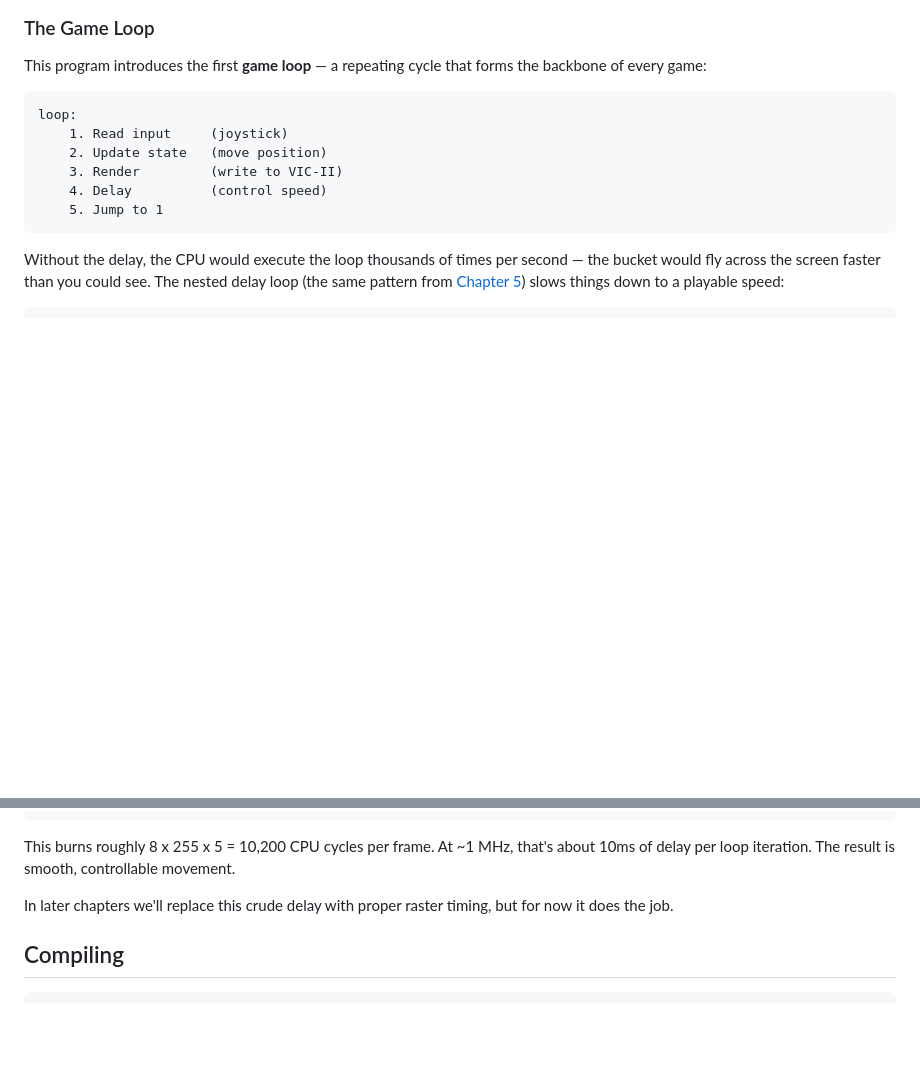
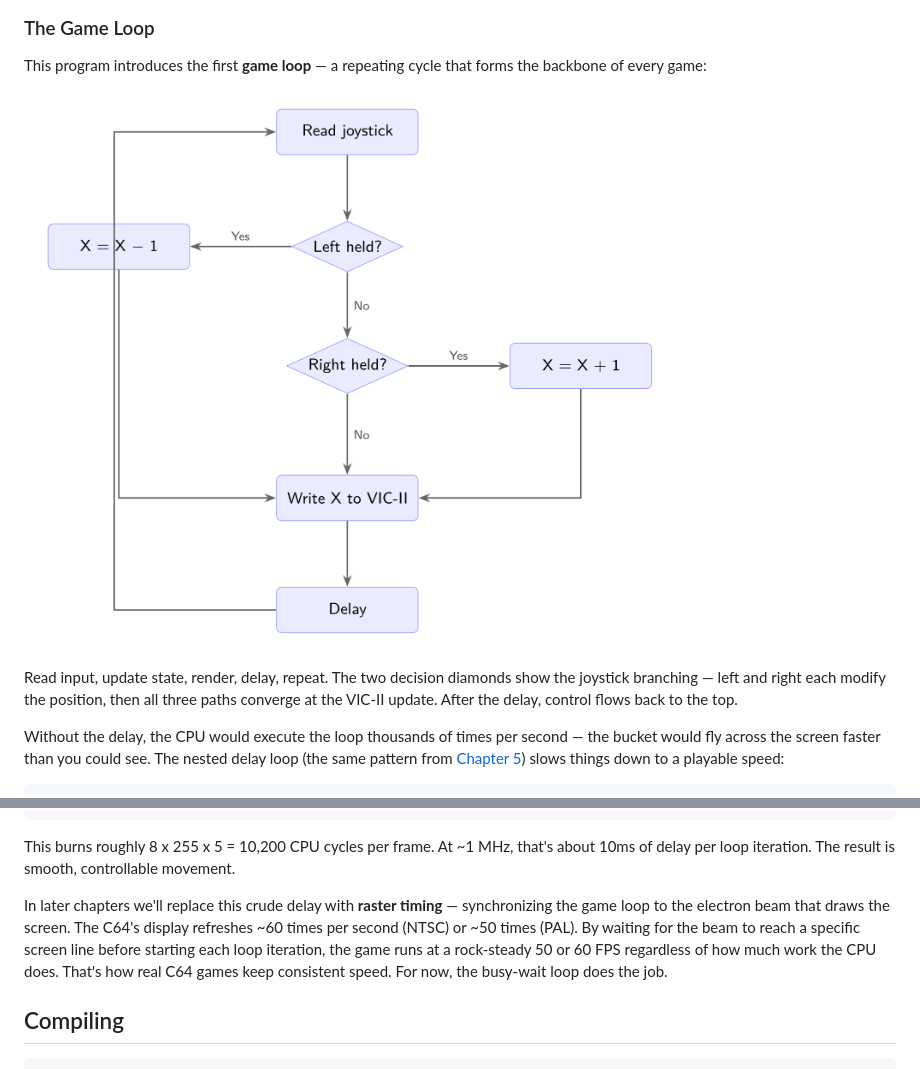
Before and after one commit to ErikFerragut/c64, a Markdown page: docs/src/07-BUCKET.md, 2 parts joined by grey strips. Rendered like a GitHub page; pictures changed too: docs/src/images/ch7-gameloop.png (added); blank space fills up the shorter version.

````diff
--- a/docs/src/07-BUCKET.md
+++ b/docs/src/07-BUCKET.md
@@ -290,14 +290,9 @@ This is the same read-modify-write pattern from [Chapter 6](06-SPRITE.md) with O
 
 This program introduces the first **game loop** — a repeating cycle that forms the backbone of every game:
 
-```
-loop:
-    1. Read input     (joystick)
-    2. Update state   (move position)
-    3. Render         (write to VIC-II)
-    4. Delay          (control speed)
-    5. Jump to 1
-```
+![Game loop flowchart](images/ch7-gameloop.png)
+
+Read input, update state, render, delay, repeat. The two decision diamonds show the joystick branching — left and right each modify the position, then all three paths converge at the VIC-II update. After the delay, control flows back to the top.
 
 Without the delay, the CPU would execute the loop thousands of times per second — the bucket would fly across the screen faster than you could see. The nested delay loop (the same pattern from [Chapter 5](05-STROBE.md)) slows things down to a playable speed:
 
@@ -315,7 +310,7 @@ delay_inner:
 
 This burns roughly 8 x 255 x 5 = 10,200 CPU cycles per frame. At ~1 MHz, that's about 10ms of delay per loop iteration. The result is smooth, controllable movement.
 
-In later chapters we'll replace this crude delay with proper raster timing, but for now it does the job.
+In later chapters we'll replace this crude delay with **raster timing** — synchronizing the game loop to the electron beam that draws the screen. The C64's display refreshes ~60 times per second (NTSC) or ~50 times (PAL). By waiting for the beam to reach a specific screen line before starting each loop iteration, the game runs at a rock-steady 50 or 60 FPS regardless of how much work the CPU does. That's how real C64 games keep consistent speed. For now, the busy-wait loop does the job.
 
 ## Compiling
 
````
Also changed, not shown: docs/src/06-SPRITE.md (+6 -4 lines), 1 other file.
